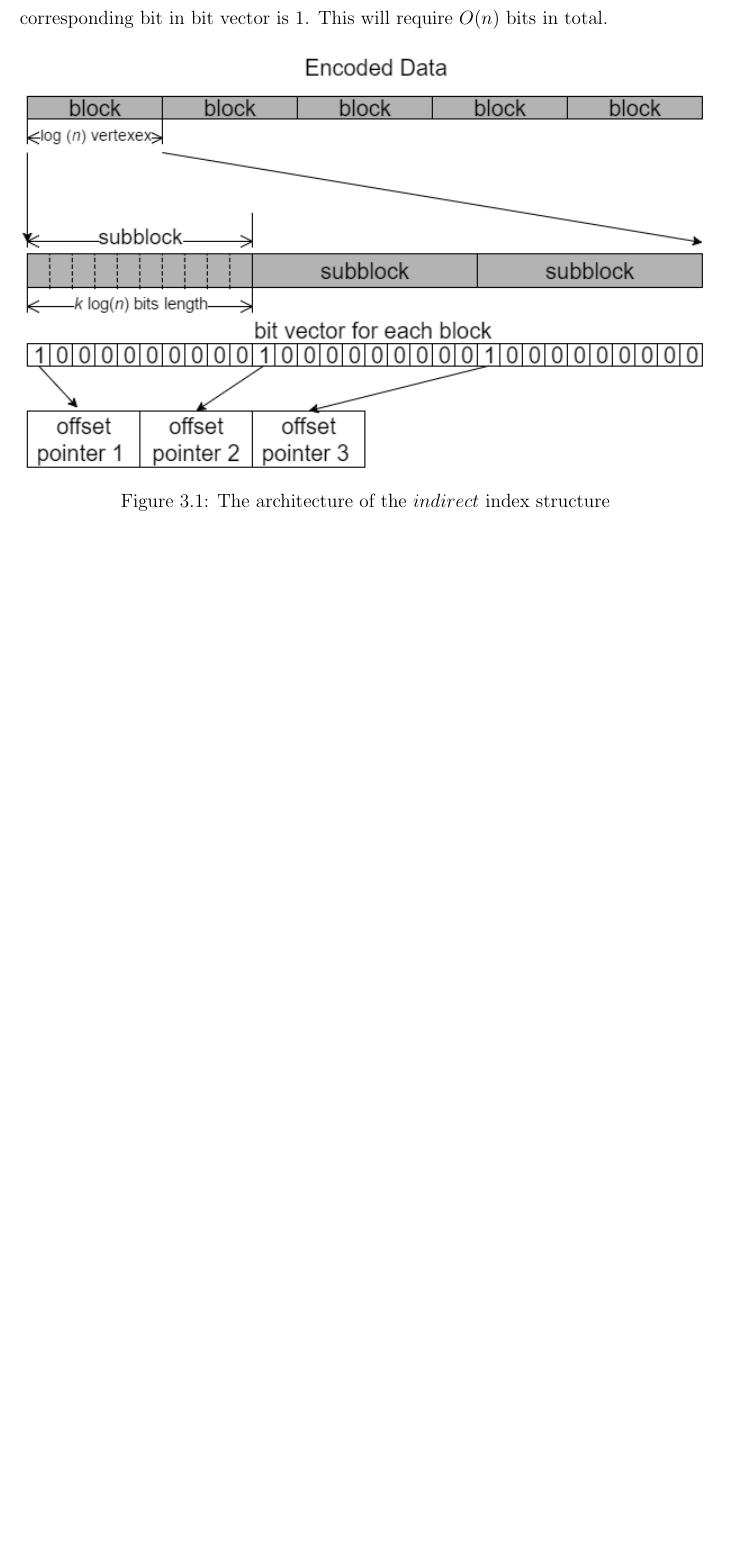
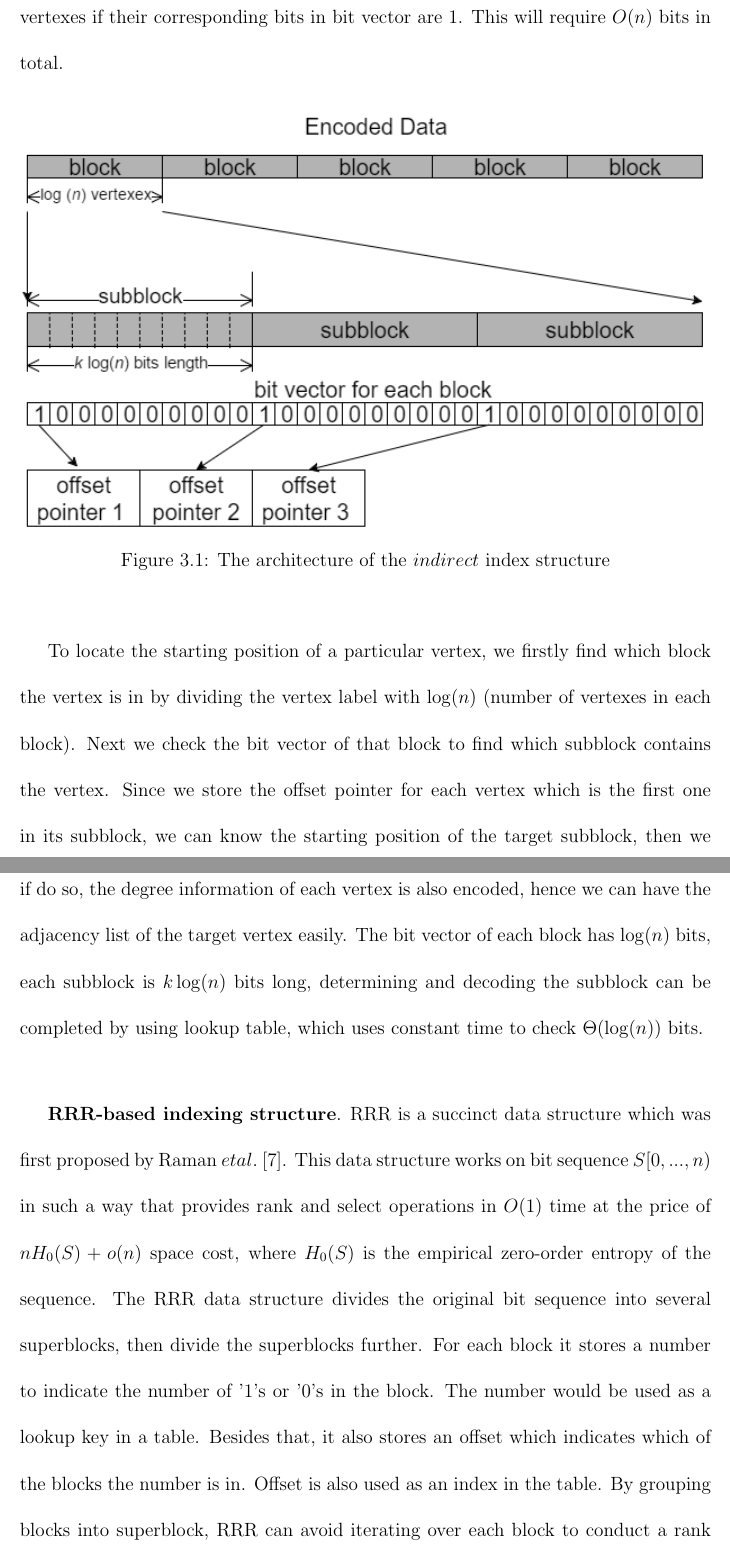
Before and after one commit to windKusanagi/macs_project, a LaTeX thesis (macs.tex): part of page 22 of 26 before the commit and two parts of pages 22 and 23 of 28 after it, the two joined at a grey line, cut so that both start at the same text, the shorter picture padded with empty space. The pictures show the PDF file macs.pdf that the author committed with the source.

Commit message:
06-14 16:36

```diff
--- a/macs.tex
+++ b/macs.tex
@@ -245,12 +245,8 @@ Having this general case, then we can generate the $N_{1}$ and $N_{2}$ for each
 
 \chapter{Index Structure}
 
-We already introduce how to encode a graph with good edge separator into difference adjacency table bounded by $O(n)$ bits, but to access to the particular adjacency list for a particular vertex, we need to know the exact starting position in the bit sequence. Hence our representation requires a data structure that support efficient select operations on the bit sequence. Note that, the space cost of the data structure should not exceed our space bound which is $O(n)$.
+We already introduce how to encode a graph with good edge separator into difference adjacency table bounded by $O(n)$ bits, but to access to the particular adjacency list for a particular vertex, we need to know the exact starting position in the bit sequence. Hence our representation requires a data structure that support efficient select operations on the bit sequence. Note that, the space cost of the data structure should not exceed our space bound which is $O(n)$. Blandfor $et al.$ has proposed three kinds of index structure: $direct$, $semi-direct$, and $indirect$~\cite{compact-representation} to support efficient select queries. In addition to these three structures, we also implement other two index structures based on RRR and SD Vector respectively, we will henceforth call these two RRR-based and SDV-based index structure.
 
 \bigskip
 \bigskip
 
-Blandfor $et al.$ has proposed three kinds of index structure: $direct$, $semi-direct$, and $indirect$~\cite{compact-representation}. In addition to these three structures, we also implement other two index structures based on RRR and SD Vector respectively, we will henceforth call these two RRR-based and SDV-based index structure.
-
-\bigskip
-\bigskip
@@ -270,9 +266,29 @@ any adjacency list is to store an offset pointer for each vertex. Because our re
+\bigskip
 
 \begin{figure}[ht]
 \centering
 \includegraphics[width=1.0\textwidth]{indirect}
 \caption{The architecture of the $indirect$ index structure}
 \end{figure}
+
+\bigskip
+
+To locate the starting position of a particular vertex, we firstly find which block the vertex is in by dividing the vertex label with $\log(n)$ (number of vertexes in each block). Next we check the bit vector of that block to find which subblock contains the vertex. Since we store the offset pointer for each vertex which is the first one in its subblock, we can know the starting position of the target subblock, then we decode the subblock. Although we will get all the adjacency lists within the subblock if do so, the degree information of each vertex is also encoded, hence we can have the adjacency list of the target vertex easily. The bit vector of each block has $\log(n)$ bits, each subblock is $k\log(n)$ bits long, determining and decoding the subblock can be completed by using lookup table, which uses constant time to check $\Theta(\log(n))$ bits.
+
+\bigskip
+\bigskip
+
+\textbf{RRR-based indexing structure}. RRR is a succinct data structure which was first proposed by Raman $et al$.~\cite{RRR}. This data structure works on bit sequence $S[0,...,n)$ in such a way that provides rank and select operations in $O(1)$ time at the price of $nH_{0}(S)+o(n)$ space cost, where $H_{0}(S)$ is the empirical zero-order entropy of the sequence. The RRR data structure divides the original bit sequence into several superblocks, then divide the superblocks further. For each block it stores a number to indicate the number of '1's or '0's in the block. The number would be used as a lookup key in a table. Besides that, it also stores an offset which indicates which of the blocks the number is in. Offset is also used as an index in the table. By grouping blocks into superblock, RRR can avoid iterating over each block to conduct a rank or select query.
+
+\bigskip
+\bigskip
+
+RRR efficiently compresses a bit set if the set is very sparse populated, we take advantage of this feature of RRR and implement a indexing structure based on it. The original graph is encoded into a bit sequence by using gamma code, and we know the length of this sequence. Hence we can maintain another bit set with same length as the encoded bit sequence, in which we set a bit to '1' if it is the starting point of an adjacency list, otherwise we set the bit to 0. By doing so, we get a bit set which is very '1' sparse, then we can build RRR bit vector on this bit set. To locate a particular vertex, we only need to conduct a $select$ query on the RRR bit vector, and we will know its starting position in the encoded bit sequence in constant time. Since the encoded bit sequence is $O(n)$ bits long, and for a n-bit sequence, RRR needs $nH_{0}(S)+o(n)$ bits to support constant $rank$ and $select$ queries. We do not need to store additional information besides RRR structure, so the space cost will not exceed our bound.
+
+\bigskip
+\bigskip
+
+
 
 
 
```
Also changed, not shown: bib.bib (+6 -0 lines), macs.pdf, macs.tex (10 more changed lines), 5 other files.
